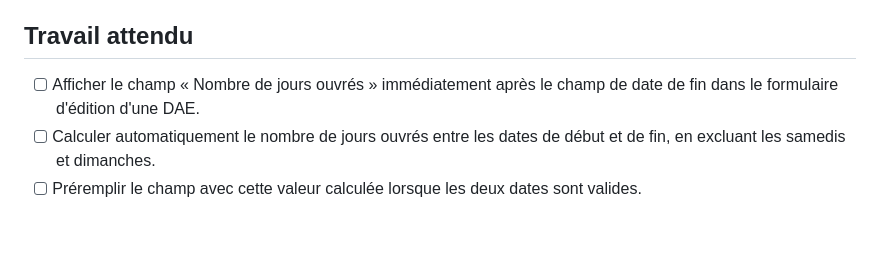
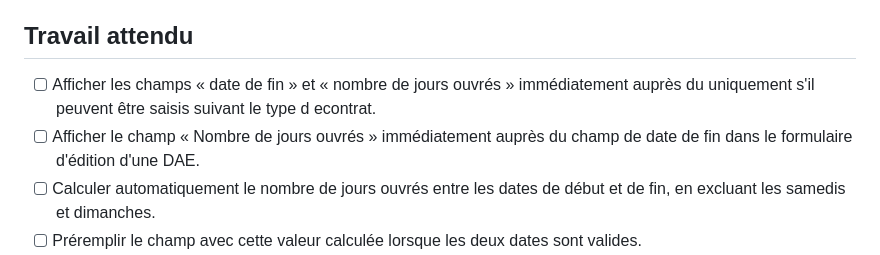
Before and after one commit to apricotpoodle/gdaeia, a Markdown page: docs/backlog/0018-securiser-la-saisie-des-jours-ouvres-dae.md, the part around the change. Rendered like a GitHub page; blank space fills up the shorter version.

Commit message:
docs(backlog): préciser les règles des jours ouvrés

```diff
--- a/docs/backlog/0018-securiser-la-saisie-des-jours-ouvres-dae.md
+++ b/docs/backlog/0018-securiser-la-saisie-des-jours-ouvres-dae.md
@@ -18,7 +18,9 @@ saisie du nombre de jours ouvrés dès que la date de fin est renseignée.
 
 ## Travail attendu
 
-- [ ] Afficher le champ « Nombre de jours ouvrés » immédiatement après le
+- [ ] Afficher les champs « date de fin » et « nombre de jours ouvrés » immédiatement auprès du
+uniquement s'il peuvent être saisis suivant le type d econtrat.
+- [ ] Afficher le champ « Nombre de jours ouvrés » immédiatement auprès du
   champ de date de fin dans le formulaire d'édition d'une DAE.
 - [ ] Calculer automatiquement le nombre de jours ouvrés entre les dates de
   début et de fin, en excluant les samedis et dimanches.
```
